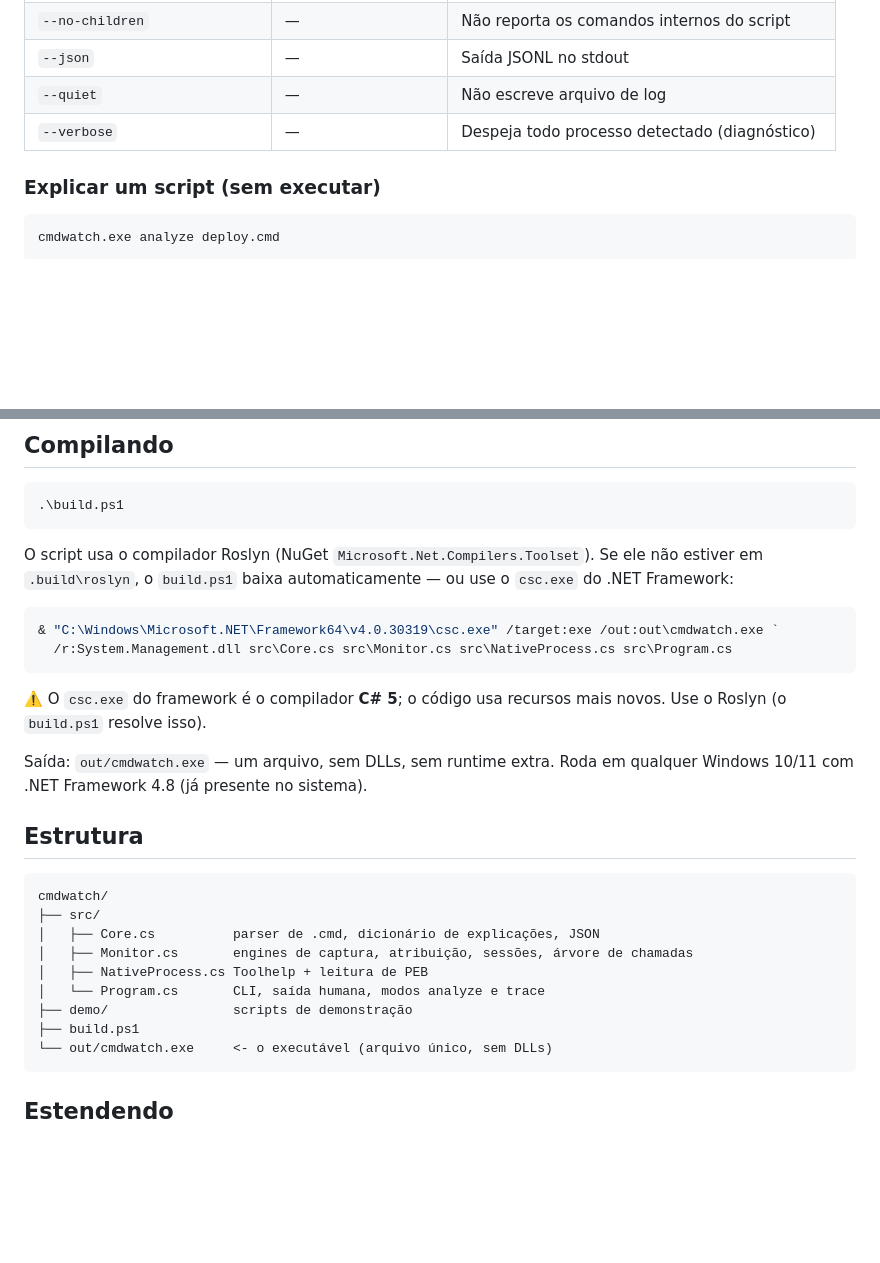
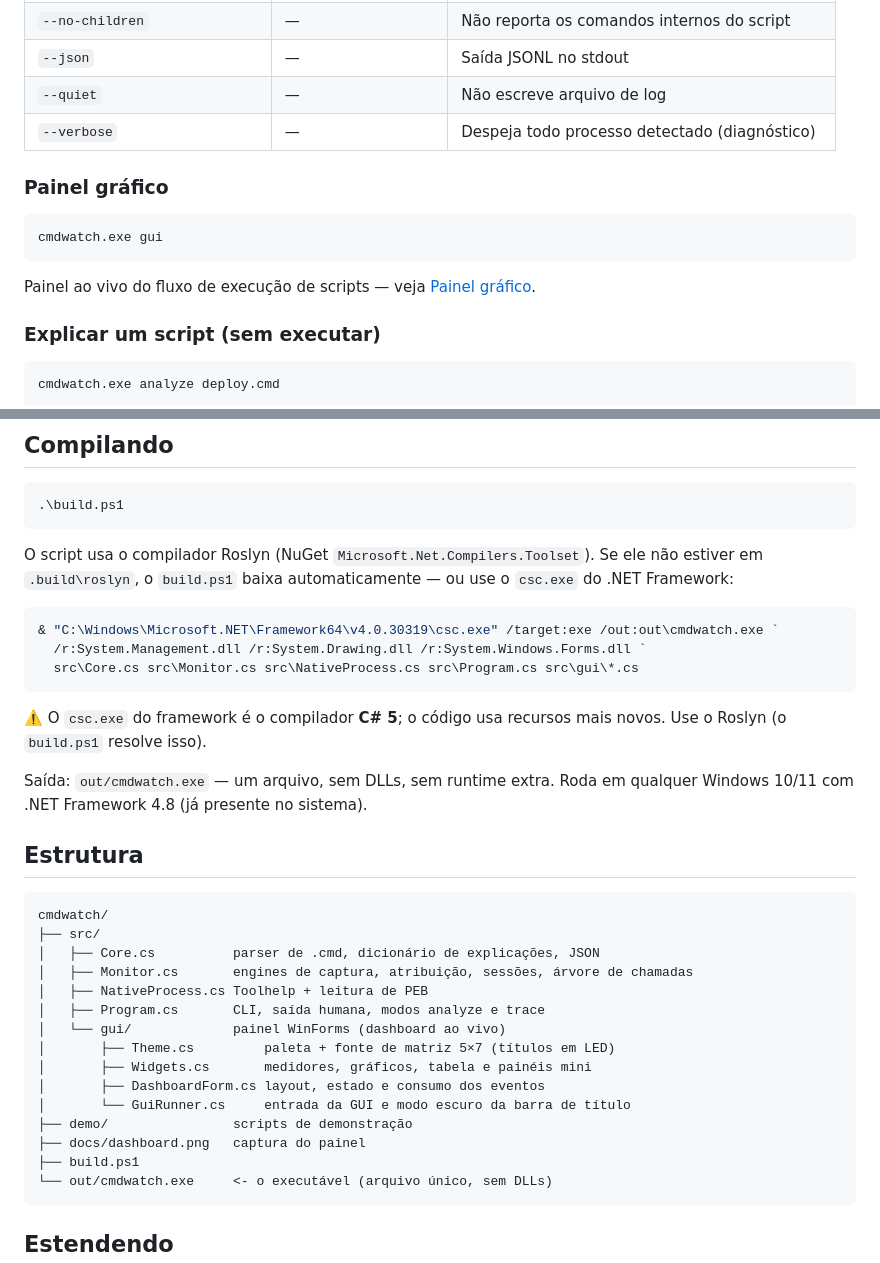
Before and after one commit to dellanio/cmdwatch, a Markdown page: README.md, 2 parts joined by grey strips. Rendered like a GitHub page; blank space fills up the shorter version.

````diff
--- a/README.md
+++ b/README.md
@@ -132,6 +162,14 @@ Opções:
 | `--quiet` | — | Não escreve arquivo de log |
 | `--verbose` | — | Despeja todo processo detectado (diagnóstico) |
 
+### Painel gráfico
+
+```powershell
+cmdwatch.exe gui
+```
+
+Painel ao vivo do fluxo de execução de scripts — veja [Painel gráfico](#painel-gráfico-windows).
+
 ### Explicar um script (sem executar)
 
 ```powershell
@@ -222,7 +260,8 @@ estiver em `.build\roslyn`, o `build.ps1` baixa automaticamente — ou use o
 
 ```powershell
 & "C:\Windows\Microsoft.NET\Framework64\v4.0.30319\csc.exe" /target:exe /out:out\cmdwatch.exe `
-  /r:System.Management.dll src\Core.cs src\Monitor.cs src\NativeProcess.cs src\Program.cs
+  /r:System.Management.dll /r:System.Drawing.dll /r:System.Windows.Forms.dll `
+  src\Core.cs src\Monitor.cs src\NativeProcess.cs src\Program.cs src\gui\*.cs
 ```
 
 ⚠️ O `csc.exe` do framework é o compilador **C# 5**; o código usa recursos mais novos.
@@ -239,8 +278,14 @@ cmdwatch/
 │   ├── Core.cs          parser de .cmd, dicionário de explicações, JSON
 │   ├── Monitor.cs       engines de captura, atribuição, sessões, árvore de chamadas
 │   ├── NativeProcess.cs Toolhelp + leitura de PEB
-│   └── Program.cs       CLI, saída humana, modos analyze e trace
+│   ├── Program.cs       CLI, saída humana, modos analyze e trace
+│   └── gui/             painel WinForms (dashboard ao vivo)
+│       ├── Theme.cs         paleta + fonte de matriz 5×7 (títulos em LED)
+│       ├── Widgets.cs       medidores, gráficos, tabela e painéis mini
+│       ├── DashboardForm.cs layout, estado e consumo dos eventos
+│       └── GuiRunner.cs     entrada da GUI e modo escuro da barra de título
 ├── demo/                scripts de demonstração
+├── docs/dashboard.png   captura do painel
 ├── build.ps1
 └── out/cmdwatch.exe     <- o executável (arquivo único, sem DLLs)
 ```
````
Also changed, not shown: other parts of README.md (+30 -0 lines), docs/dashboard.png (added), 6 other files.
